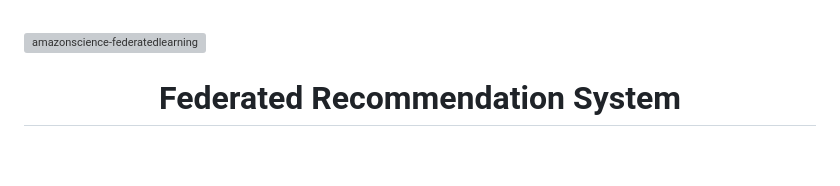
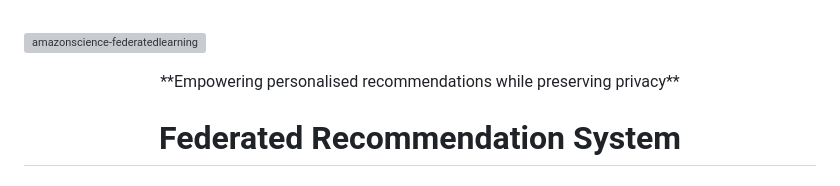
Before and after one commit to Aditya0709-alt/FederatedRecommendationSystem, a Markdown page: README.md, the part around the change. GitHub-like rendering; blank space fills up the shorter version; grey boxes are pictures that could not be loaded.

```diff
--- a/README.md
+++ b/README.md
@@ -2,6 +2,11 @@
 
 ![amazonscience-federatedlearning](https://user-images.githubusercontent.com/77115883/235994095-b8fd7889-8de9-439e-9839-b5fda1b6cea3.gif)
 
+</p>
+
+
+<p align="center">
+**Empowering personalised recommendations while preserving privacy**
 </p>
 
 
```
